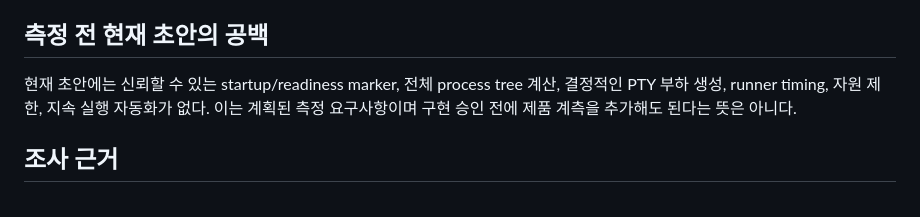
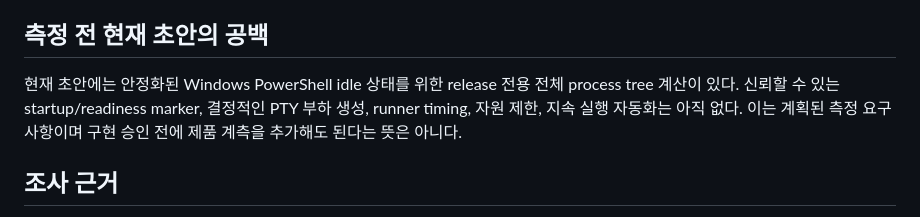
Before and after one commit to spark142857142857/wingman, a Markdown page: docs/PERFORMANCE_BUDGET.ko.md, the part around the change. Rendered like a GitHub page.

Commit message:
docs: update performance measurement gaps

```diff
--- a/docs/PERFORMANCE_BUDGET.ko.md
+++ b/docs/PERFORMANCE_BUDGET.ko.md
@@ -198,9 +198,10 @@ renderer 재작성을 검토한다. 재작성도 구현 게이트에 따른 사
 
 ## 측정 전 현재 초안의 공백
 
-현재 초안에는 신뢰할 수 있는 startup/readiness marker, 전체 process tree 계산,
-결정적인 PTY 부하 생성, runner timing, 자원 제한, 지속 실행 자동화가 없다. 이는
-계획된 측정 요구사항이며 구현 승인 전에 제품 계측을 추가해도 된다는 뜻은 아니다.
+현재 초안에는 안정화된 Windows PowerShell idle 상태를 위한 release 전용 전체
+process tree 계산이 있다. 신뢰할 수 있는 startup/readiness marker, 결정적인 PTY
+부하 생성, runner timing, 자원 제한, 지속 실행 자동화는 아직 없다. 이는 계획된
+측정 요구사항이며 구현 승인 전에 제품 계측을 추가해도 된다는 뜻은 아니다.
 
 ## 조사 근거
 
```
Also changed, not shown: docs/PERFORMANCE_BUDGET.md (+5 -4 lines).
